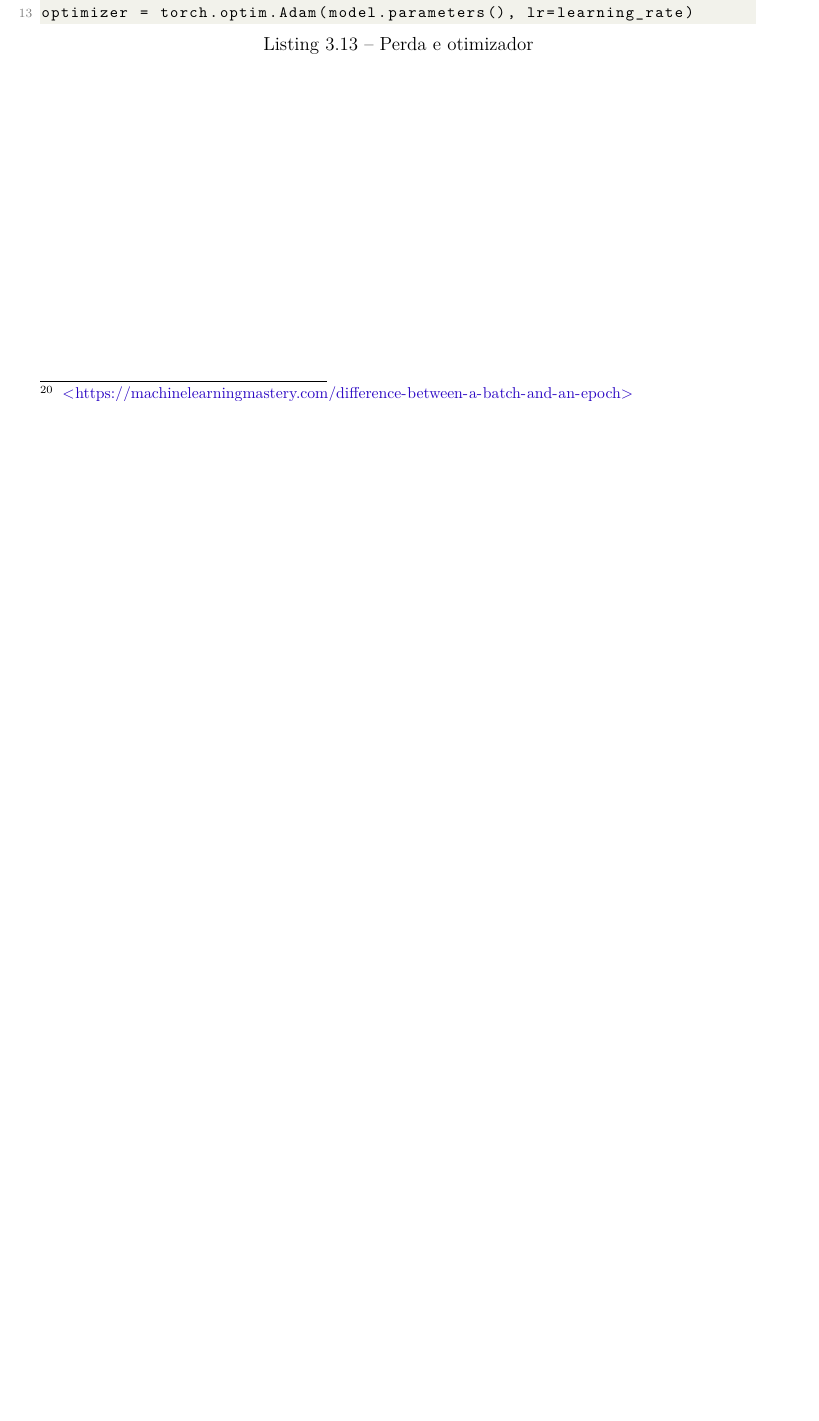
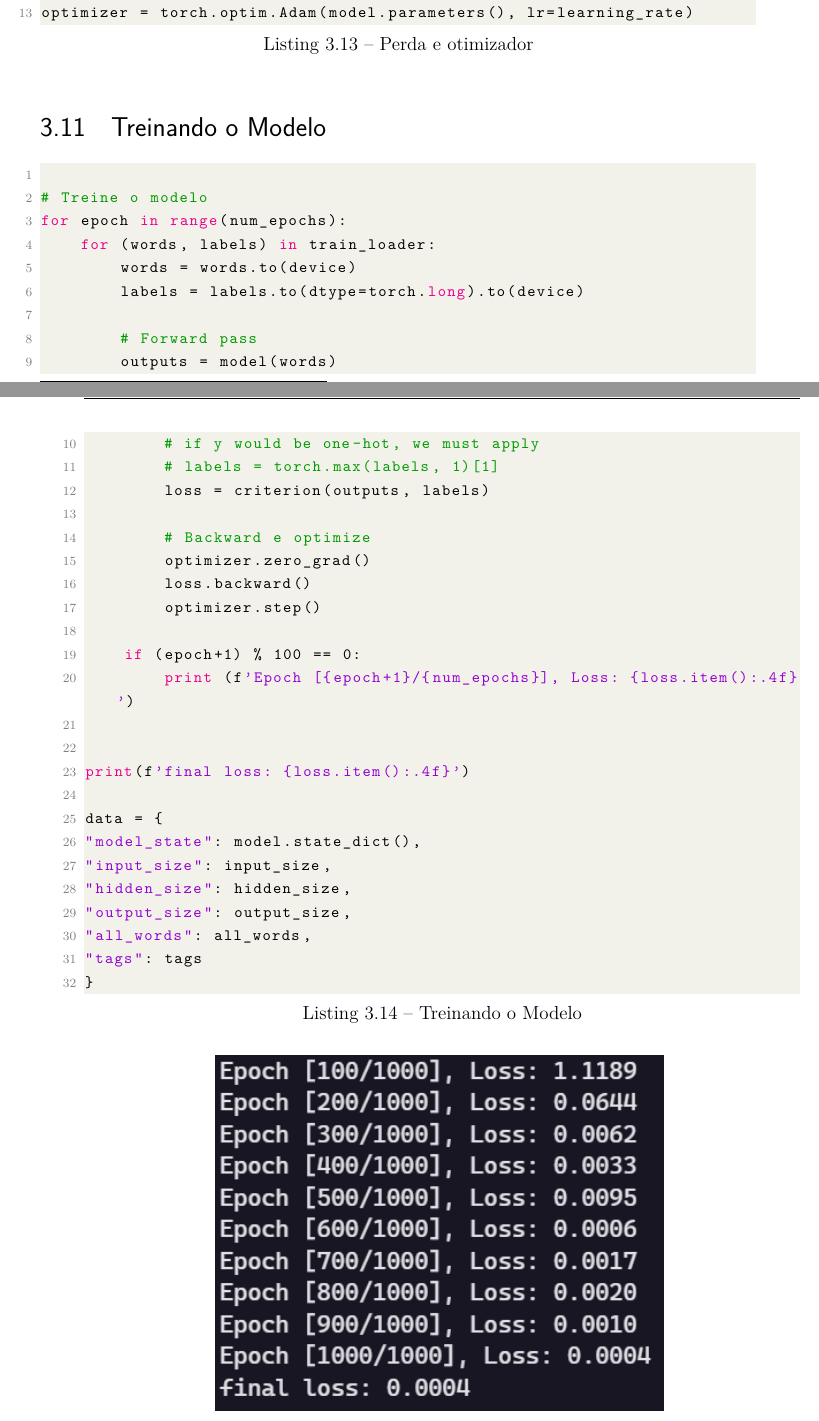
Before and after one commit to ARRETdaniel/22-2_AI, a LaTeX thesis (relatorio/relatorioIA.tex, which reads relatorio/projeto.tex): part of page 42 of 43 before the commit and two parts of pages 42 and 43 of 47 after it, the two joined at a grey line, cut so that both start at the same text, the shorter picture padded with empty space. Compiled offline with pdfLaTeX.

Commit message:
relatorio updated

```diff
--- a/relatorio/projeto.tex
+++ b/relatorio/projeto.tex
@@ -502,3 +502,47 @@ criterion = nn.CrossEntropyLoss()
 optimizer = torch.optim.Adam(model.parameters(), lr=learning_rate)
 
 \end{lstlisting}
+
+\section[Treinando o Modelo]{Treinando o Modelo}
+
+\begin{lstlisting}[language=Python, caption=Treinando o Modelo]
+
+# Treine o modelo
+for epoch in range(num_epochs):
+    for (words, labels) in train_loader:
+        words = words.to(device)
+        labels = labels.to(dtype=torch.long).to(device)
+
+        # Forward pass
+        outputs = model(words)
+        # if y would be one-hot, we must apply
+        # labels = torch.max(labels, 1)[1]
+        loss = criterion(outputs, labels)
+
+        # Backward e optimize
+        optimizer.zero_grad()
+        loss.backward()
+        optimizer.step()
+
+    if (epoch+1) % 100 == 0:
+        print (f'Epoch [{epoch+1}/{num_epochs}], Loss: {loss.item():.4f}')
+
+
+print(f'final loss: {loss.item():.4f}')
+
+data = {
+"model_state": model.state_dict(),
+"input_size": input_size,
+"hidden_size": hidden_size,
+"output_size": output_size,
+"all_words": all_words,
+"tags": tags
+}
+
+
+\end{lstlisting}
+
+\begin{figure}[H]
+   \begin{center}
+      \includegraphics[width=10cm]{img/treinando.png}
+      \caption{output} \label{tmode}
@@ -504,0 +557 @@ optimizer = torch.optim.Adam(model.parameters(), lr=learning_rate)
+FILE = "data.pth"
```
Also changed, not shown: relatorio/img/treinando.png (added), relatorio/relatorioIA.pdf, relatorio/projeto.tex (76 more changed lines), 2 other files. Lines whose indentation alone changed are shown as unchanged.
